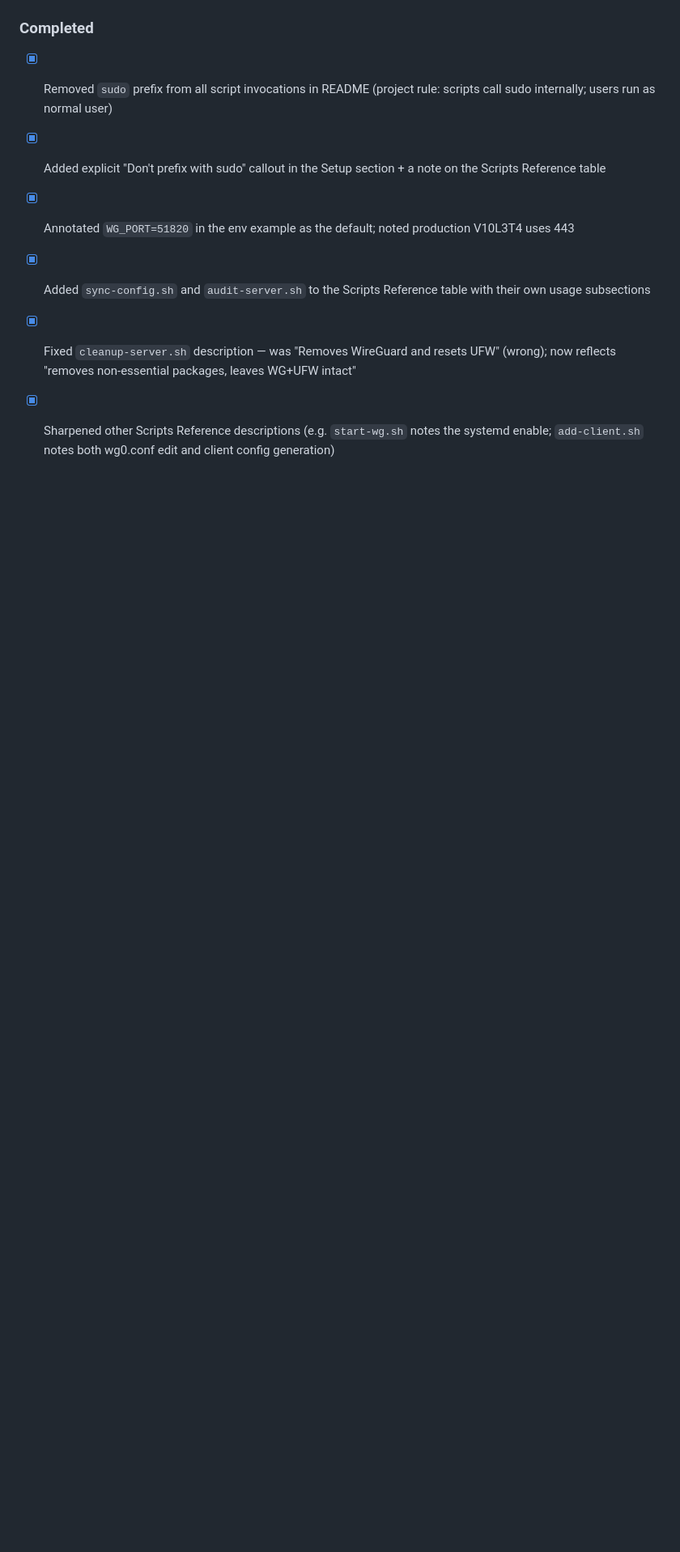
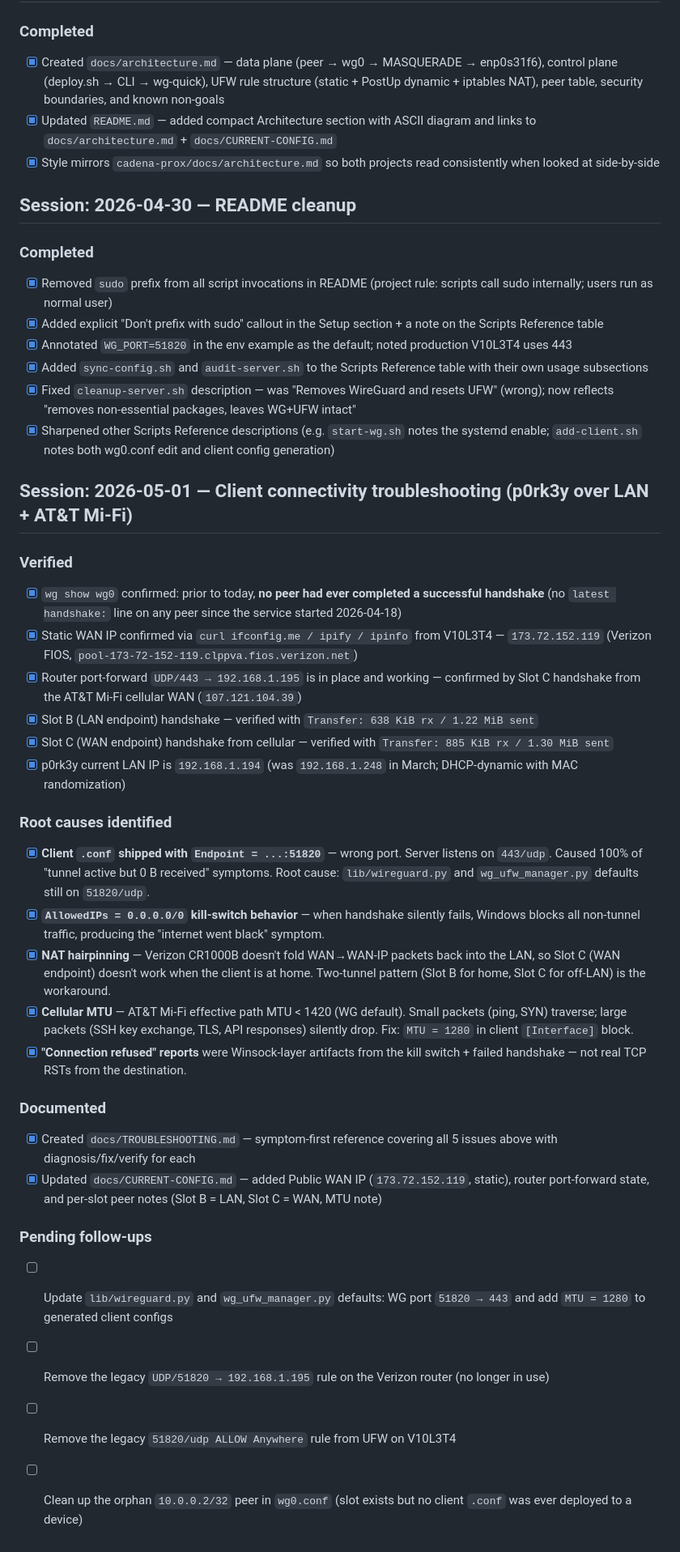
Before and after one commit to al4nbr3/WG_UFW-Server, a Markdown page: CHECKLIST.md, the part around the change. Shown at 81% size. GitHub-like rendering; blank space fills up the shorter version.

```diff
--- a/CHECKLIST.md
+++ b/CHECKLIST.md
@@ -103,3 +103,30 @@
 - [x] Added `sync-config.sh` and `audit-server.sh` to the Scripts Reference table with their own usage subsections
 - [x] Fixed `cleanup-server.sh` description — was "Removes WireGuard and resets UFW" (wrong); now reflects "removes non-essential packages, leaves WG+UFW intact"
 - [x] Sharpened other Scripts Reference descriptions (e.g. `start-wg.sh` notes the systemd enable; `add-client.sh` notes both wg0.conf edit and client config generation)
+
+## Session: 2026-05-01 — Client connectivity troubleshooting (p0rk3y over LAN + AT&T Mi-Fi)
+
+### Verified
+- [x] `wg show wg0` confirmed: prior to today, **no peer had ever completed a successful handshake** (no `latest handshake:` line on any peer since the service started 2026-04-18)
+- [x] Static WAN IP confirmed via `curl ifconfig.me / ipify / ipinfo` from V10L3T4 — `173.72.152.119` (Verizon FIOS, `pool-173-72-152-119.clppva.fios.verizon.net`)
+- [x] Router port-forward `UDP/443 → 192.168.1.195` is in place and working — confirmed by Slot C handshake from the AT&T Mi-Fi cellular WAN (`107.121.104.39`)
+- [x] Slot B (LAN endpoint) handshake — verified with `Transfer: 638 KiB rx / 1.22 MiB sent`
+- [x] Slot C (WAN endpoint) handshake from cellular — verified with `Transfer: 885 KiB rx / 1.30 MiB sent`
+- [x] p0rk3y current LAN IP is `192.168.1.194` (was `192.168.1.248` in March; DHCP-dynamic with MAC randomization)
+
+### Root causes identified
+- [x] **Client `.conf` shipped with `Endpoint = ...:51820`** — wrong port. Server listens on `443/udp`. Caused 100% of "tunnel active but 0 B received" symptoms. Root cause: `lib/wireguard.py` and `wg_ufw_manager.py` defaults still on `51820/udp`.
+- [x] **`AllowedIPs = 0.0.0.0/0` kill-switch behavior** — when handshake silently fails, Windows blocks all non-tunnel traffic, producing the "internet went black" symptom.
+- [x] **NAT hairpinning** — Verizon CR1000B doesn't fold WAN→WAN-IP packets back into the LAN, so Slot C (WAN endpoint) doesn't work when the client is at home. Two-tunnel pattern (Slot B for home, Slot C for off-LAN) is the workaround.
+- [x] **Cellular MTU** — AT&T Mi-Fi effective path MTU < 1420 (WG default). Small packets (ping, SYN) traverse; large packets (SSH key exchange, TLS, API responses) silently drop. Fix: `MTU = 1280` in client `[Interface]` block.
+- [x] **"Connection refused" reports** were Winsock-layer artifacts from the kill switch + failed handshake — not real TCP RSTs from the destination.
+
+### Documented
+- [x] Created `docs/TROUBLESHOOTING.md` — symptom-first reference covering all 5 issues above with diagnosis/fix/verify for each
+- [x] Updated `docs/CURRENT-CONFIG.md` — added Public WAN IP (`173.72.152.119`, static), router port-forward state, and per-slot peer notes (Slot B = LAN, Slot C = WAN, MTU note)
+
+### Pending follow-ups
+- [ ] Update `lib/wireguard.py` and `wg_ufw_manager.py` defaults: WG port `51820 → 443` and add `MTU = 1280` to generated client configs
+- [ ] Remove the legacy `UDP/51820 → 192.168.1.195` rule on the Verizon router (no longer in use)
+- [ ] Remove the legacy `51820/udp ALLOW Anywhere` rule from UFW on V10L3T4
+- [ ] Clean up the orphan `10.0.0.2/32` peer in `wg0.conf` (slot exists but no client `.conf` was ever deployed to a device)
```
Also changed, not shown: docs/CURRENT-CONFIG.md (+16 -5 lines), docs/TROUBLESHOOTING.md (added, +192 -0 lines).
